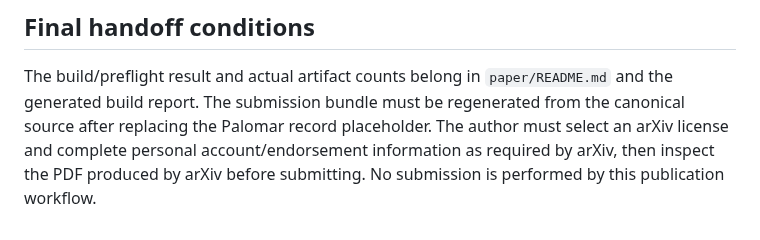
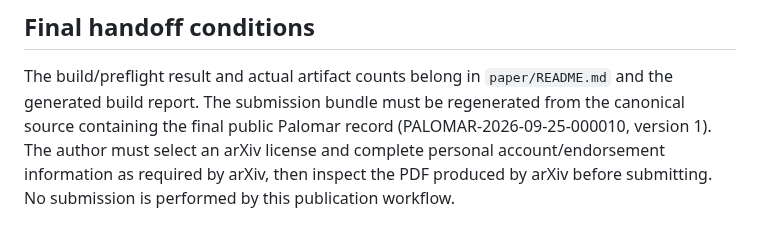
Before and after one commit to jfairfaxball-348/TreeStack-Structural-Certificates-for-Stacking-on-Trees, a Markdown page: paper/literature-and-submission-audit.md, the part around the change. GitHub-like rendering.

Commit message:
Finalize publication handoff after Palomar registration

```diff
--- a/paper/literature-and-submission-audit.md
+++ b/paper/literature-and-submission-audit.md
@@ -153,8 +153,8 @@ has been uploaded to or processed by arXiv.
 
 The build/preflight result and actual artifact counts belong in
 `paper/README.md` and the generated build report. The submission bundle must
-be regenerated from the canonical source after replacing the Palomar record
-placeholder. The author must select an arXiv license and complete personal
-account/endorsement information as required by arXiv, then inspect the PDF
-produced by arXiv before submitting. No submission is performed by this
+be regenerated from the canonical source containing the final public Palomar
+record (PALOMAR-2026-09-25-000010, version 1). The author must select an arXiv license and complete
+personal account/endorsement information as required by arXiv, then inspect the
+PDF produced by arXiv before submitting. No submission is performed by this
 publication workflow.
```
